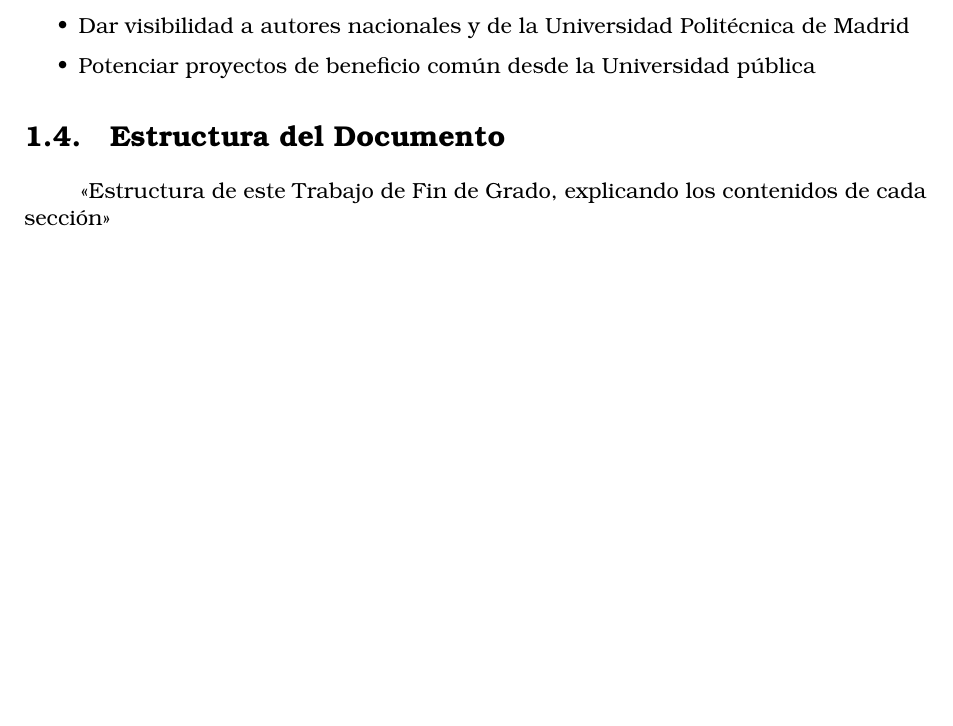
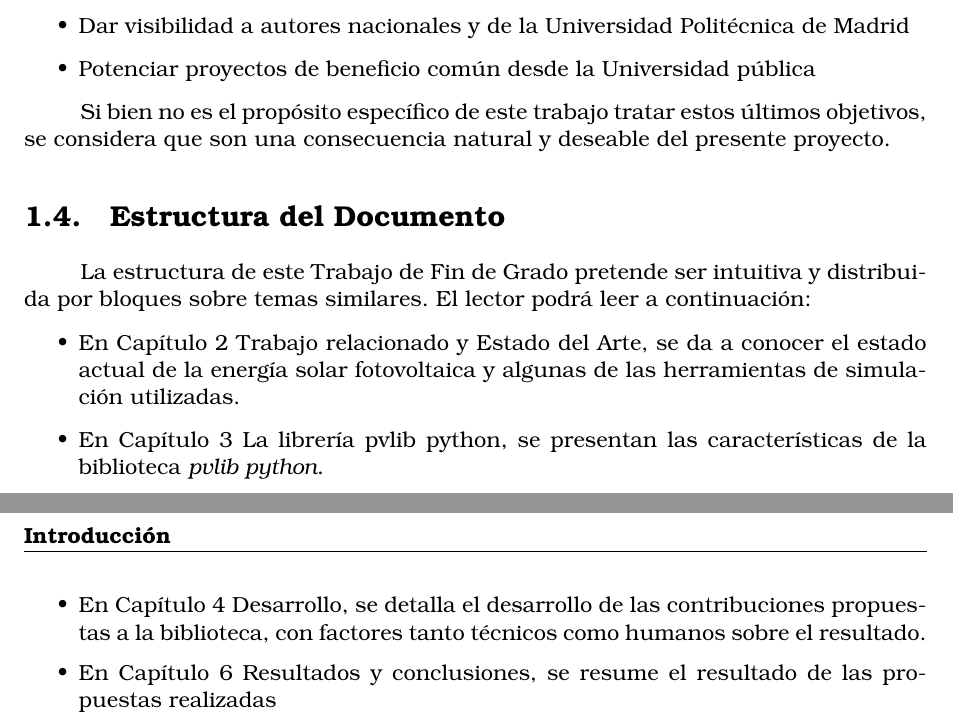
Before and after one commit to echedey-ls/TFG_EchedeyLuis, a LaTeX thesis (TFG_EchedeyLuisAlvarez.tex, which reads include/Preambulo.tex, secciones/11_Introduccion.tex): part of page 12 of 18 before the commit and two parts of pages 12 and 13 of 20 after it, the two joined at a grey line, cut so that both start at the same text, the shorter picture padded with empty space. Compiled offline with pdfLaTeX.

Commit message:
Caaaaambios grandes

```diff
--- a/include/Preambulo.tex
+++ b/include/Preambulo.tex
@@ -144,3 +144,7 @@
                                     language=Python,
                                     numbers=left}
                                 \makeatother
+
+% Custom link command
+% https://tex.stackexchange.com/questions/121865/nameref-how-to-display-section-name-and-its-number
+\newcommand*{\fullref}[1]{\hyperref[{#1}]{\autoref*{#1} \nameref*{#1}}}
--- a/secciones/11_Introduccion.tex
+++ b/secciones/11_Introduccion.tex
@@ -65,12 +65,29 @@ Por otra parte, entre los objetivos secundarios destacan:
 
 \end{itemize}
 
+Si bien no es el propósito específico de este trabajo tratar estos últimos objetivos, se considera que son una consecuencia natural y deseable del presente proyecto.
+
 %%%%%%%%%%%%%%%%%%%%%%%%%%%%%%%%%%%%%%%%%%%%%%%%%%%%%%%%%%%%%%%%%%%%%%%%%%%%%%%%
 %%%%%%%%%%%%%%%%%%%%%%%%%%%%%%%%%%%%%%%%%%%%%%%%%%%%%%%%%%%%%%%%%%%%%%%%%%%%%%%%
 
 \section{Estructura del Documento} \label{sct:intro_estructura}
 
-<<Estructura de este Trabajo de Fin de Grado, explicando los contenidos de cada sección>>
+La estructura de este Trabajo de Fin de Grado pretende ser intuitiva y distribuida por bloques sobre temas similares. El lector podrá leer a continuación:
+
+\begin{itemize}
+
+    \item[•] En \fullref{chp:state-of-the-art}, se da a conocer el estado actual de la energía solar fotovoltaica y algunas de las herramientas de simulación utilizadas.
+
+    \item[•] En \fullref{chp:pvlib}, se presentan las características de la biblioteca \textit{pvlib python}.
+
+    \item[•] En \fullref{chp:desarrollo}, se detalla el desarrollo de las contribuciones propuestas a la biblioteca, con factores tanto técnicos como humanos sobre el resultado.
+
+    \item[•] En \fullref{chp:resultados}, se resume el resultado de las propuestas realizadas
+
+    %% \item[•] En el Capítulo \ref{chp:conclusiones}, se presentan las conclusiones y se proponen futuras líneas de trabajo TODO
+
+\end{itemize}
+
 
 %%%%%%%%%%%%%%%%%%%%%%%%%%%%%%%%%%%%%%%%%%%%%%%%%%%%%%%%%%%%%%%%%%%%%%%%%%%%%%%%
 %%%%%%%%%%%%%%%%%%%%%%%%%%%%%%%%%%%%%%%%%%%%%%%%%%%%%%%%%%%%%%%%%%%%%%%%%%%%%%%%
```
Also changed, not shown: TFG_EchedeyLuisAlvarez.tex (+2 -1 lines), secciones/12_TrabajoArte.tex (+2 -0 lines), secciones/14_sobre_pvlib.tex (added, +14 -0 lines), secciones/16_Desarrollo.tex (renamed from secciones/13_Desarrollo.tex), 1 other file.
